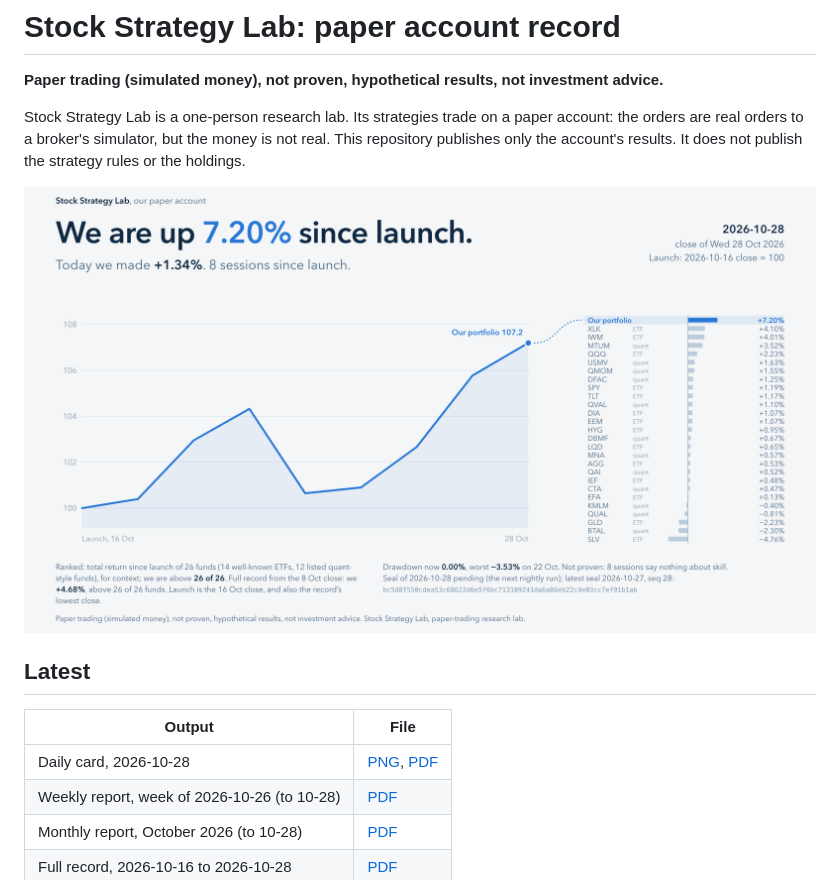
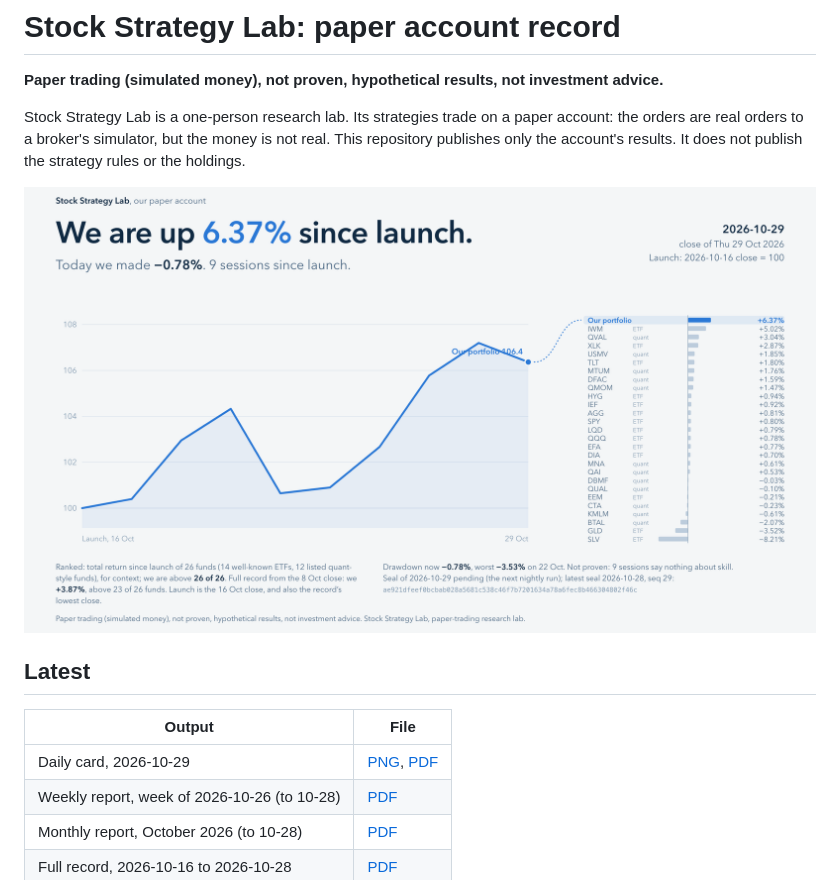
Before and after one commit to ickma2311/Chao-stock-lab-record, a Markdown page: README.md, the part around the change. Drawn GitHub-style; pictures changed too: latest-card.png.

Commit message:
Card 2026-10-29
Co-Authored-By: Claude Opus 5.5 <noreply@anthropic.com>

```diff
--- a/README.md
+++ b/README.md
@@ -12,7 +12,7 @@ It does not publish the strategy rules or the holdings.
 
 | Output | File |
 |---|---|
-| Daily card, 2026-10-28 | [PNG](cards/2026/card-2026-10-28-v2.png), [PDF](cards/2026/card-2026-10-28-v2.pdf) |
+| Daily card, 2026-10-29 | [PNG](cards/2026/card-2026-10-29.png), [PDF](cards/2026/card-2026-10-29.pdf) |
 | Weekly report, week of 2026-10-26 (to 10-28) | [PDF](weekly/weekly-2026-10-26-2026-10-28.pdf) |
 | Monthly report, October 2026 (to 10-28) | [PDF](monthly/monthly-2026-10.pdf) |
 | Full record, 2026-10-16 to 2026-10-28 | [PDF](record/record-2026-10-16-to-2026-10-28-v2.pdf) |
```
Also changed, not shown: 2 other files.
